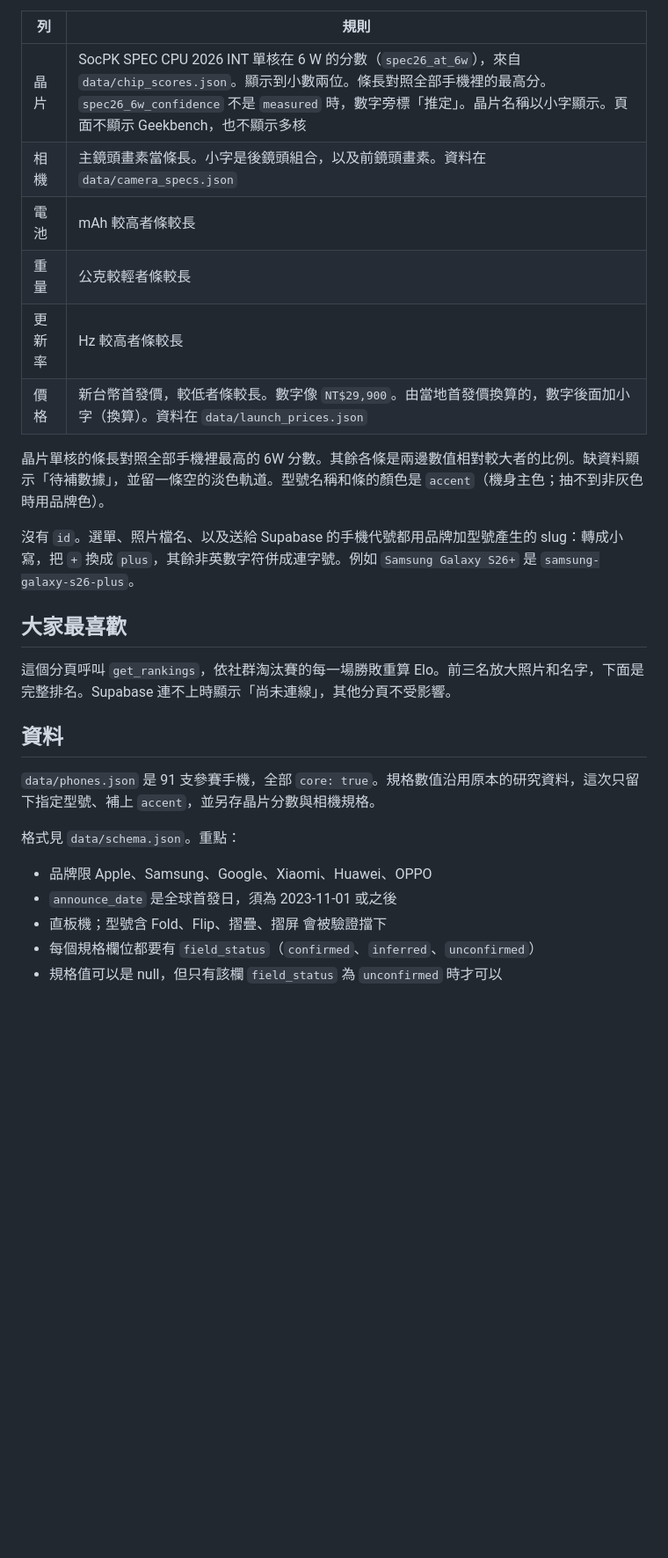
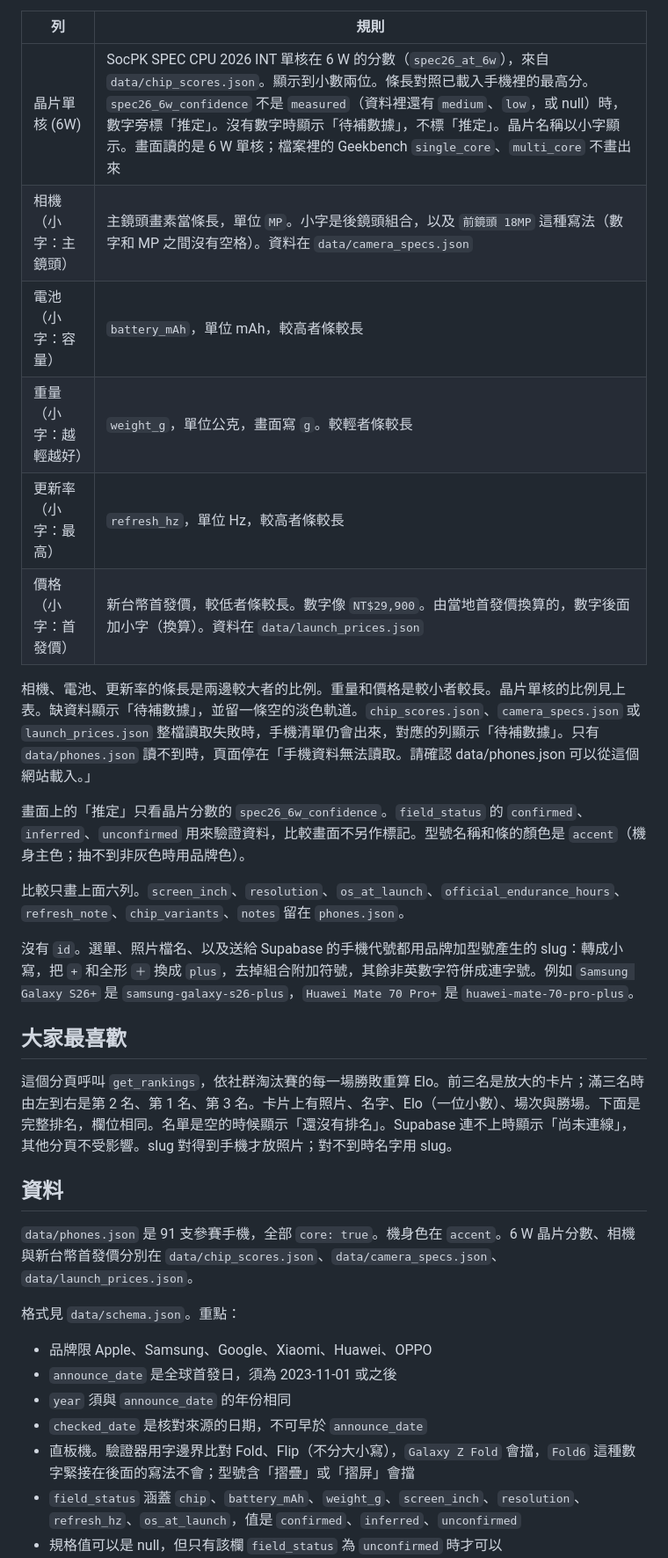
Before and after one commit to Apenguin72/phone-versus, a Markdown page: README.md, the part around one of its changes. Shown at 88% size. GitHub-like rendering; blank space fills up the shorter version.

```diff
--- a/README.md
+++ b/README.md
@@ -32,29 +34,35 @@ python3 -m http.server 8000
 
 | 列 | 規則 |
 | --- | --- |
-| 晶片 | SocPK SPEC CPU 2026 INT 單核在 6 W 的分數（`spec26_at_6w`），來自 `data/chip_scores.json`。顯示到小數兩位。條長對照全部手機裡的最高分。`spec26_6w_confidence` 不是 `measured` 時，數字旁標「推定」。晶片名稱以小字顯示。頁面不顯示 Geekbench，也不顯示多核 |
-| 相機 | 主鏡頭畫素當條長。小字是後鏡頭組合，以及前鏡頭畫素。資料在 `data/camera_specs.json` |
-| 電池 | mAh 較高者條較長 |
-| 重量 | 公克較輕者條較長 |
-| 更新率 | Hz 較高者條較長 |
-| 價格 | 新台幣首發價，較低者條較長。數字像 `NT$29,900`。由當地首發價換算的，數字後面加小字（換算）。資料在 `data/launch_prices.json` |
+| 晶片單核 (6W) | SocPK SPEC CPU 2026 INT 單核在 6 W 的分數（`spec26_at_6w`），來自 `data/chip_scores.json`。顯示到小數兩位。條長對照已載入手機裡的最高分。`spec26_6w_confidence` 不是 `measured`（資料裡還有 `medium`、`low`，或 null）時，數字旁標「推定」。沒有數字時顯示「待補數據」，不標「推定」。晶片名稱以小字顯示。畫面讀的是 6 W 單核；檔案裡的 Geekbench `single_core`、`multi_core` 不畫出來 |
+| 相機（小字：主鏡頭） | 主鏡頭畫素當條長，單位 `MP`。小字是後鏡頭組合，以及 `前鏡頭 18MP` 這種寫法（數字和 MP 之間沒有空格）。資料在 `data/camera_specs.json` |
+| 電池（小字：容量） | `battery_mAh`，單位 mAh，較高者條較長 |
+| 重量（小字：越輕越好） | `weight_g`，單位公克，畫面寫 `g`。較輕者條較長 |
+| 更新率（小字：最高） | `refresh_hz`，單位 Hz，較高者條較長 |
+| 價格（小字：首發價） | 新台幣首發價，較低者條較長。數字像 `NT$29,900`。由當地首發價換算的，數字後面加小字（換算）。資料在 `data/launch_prices.json` |
 
-晶片單核的條長對照全部手機裡最高的 6W 分數。其餘各條是兩邊數值相對較大者的比例。缺資料顯示「待補數據」，並留一條空的淡色軌道。型號名稱和條的顏色是 `accent`（機身主色；抽不到非灰色時用品牌色）。
+相機、電池、更新率的條長是兩邊較大者的比例。重量和價格是較小者較長。晶片單核的比例見上表。缺資料顯示「待補數據」，並留一條空的淡色軌道。`chip_scores.json`、`camera_specs.json` 或 `launch_prices.json` 整檔讀取失敗時，手機清單仍會出來，對應的列顯示「待補數據」。只有 `data/phones.json` 讀不到時，頁面停在「手機資料無法讀取。請確認 data/phones.json 可以從這個網站載入。」
 
-沒有 `id`。選單、照片檔名、以及送給 Supabase 的手機代號都用品牌加型號產生的 slug：轉成小寫，把 `+` 換成 `plus`，其餘非英數字符併成連字號。例如 `Samsung Galaxy S26+` 是 `samsung-galaxy-s26-plus`。
+畫面上的「推定」只看晶片分數的 `spec26_6w_confidence`。`field_status` 的 `confirmed`、`inferred`、`unconfirmed` 用來驗證資料，比較畫面不另作標記。型號名稱和條的顏色是 `accent`（機身主色；抽不到非灰色時用品牌色）。
+
+比較只畫上面六列。`screen_inch`、`resolution`、`os_at_launch`、`official_endurance_hours`、`refresh_note`、`chip_variants`、`notes` 留在 `phones.json`。
+
+沒有 `id`。選單、照片檔名、以及送給 Supabase 的手機代號都用品牌加型號產生的 slug：轉成小寫，把 `+` 和全形 `＋` 換成 `plus`，去掉組合附加符號，其餘非英數字符併成連字號。例如 `Samsung Galaxy S26+` 是 `samsung-galaxy-s26-plus`，`Huawei Mate 70 Pro+` 是 `huawei-mate-70-pro-plus`。
 
 ## 大家最喜歡
 
-這個分頁呼叫 `get_rankings`，依社群淘汰賽的每一場勝敗重算 Elo。前三名放大照片和名字，下面是完整排名。Supabase 連不上時顯示「尚未連線」，其他分頁不受影響。
+這個分頁呼叫 `get_rankings`，依社群淘汰賽的每一場勝敗重算 Elo。前三名是放大的卡片；滿三名時由左到右是第 2 名、第 1 名、第 3 名。卡片上有照片、名字、Elo（一位小數）、場次與勝場。下面是完整排名，欄位相同。名單是空的時候顯示「還沒有排名」。Supabase 連不上時顯示「尚未連線」，其他分頁不受影響。slug 對得到手機才放照片；對不到時名字用 slug。
 
 ## 資料
 
-`data/phones.json` 是 91 支參賽手機，全部 `core: true`。規格數值沿用原本的研究資料，這次只留下指定型號、補上 `accent`，並另存晶片分數與相機規格。
+`data/phones.json` 是 91 支參賽手機，全部 `core: true`。機身色在 `accent`。6 W 晶片分數、相機與新台幣首發價分別在 `data/chip_scores.json`、`data/camera_specs.json`、`data/launch_prices.json`。
 
 格式見 `data/schema.json`。重點：
 
 - 品牌限 Apple、Samsung、Google、Xiaomi、Huawei、OPPO
 - `announce_date` 是全球首發日，須為 2023-11-01 或之後
-- 直板機；型號含 Fold、Flip、摺疊、摺屏 會被驗證擋下
-- 每個規格欄位都要有 `field_status`（`confirmed`、`inferred`、`unconfirmed`）
+- `year` 須與 `announce_date` 的年份相同
+- `checked_date` 是核對來源的日期，不可早於 `announce_date`
+- 直板機。驗證器用字邊界比對 Fold、Flip（不分大小寫），`Galaxy Z Fold` 會擋，`Fold6` 這種數字緊接在後面的寫法不會；型號含「摺疊」或「摺屏」會擋
+- `field_status` 涵蓋 `chip`、`battery_mAh`、`weight_g`、`screen_inch`、`resolution`、`refresh_hz`、`os_at_launch`，值是 `confirmed`、`inferred`、`unconfirmed`
 - 規格值可以是 null，但只有該欄 `field_status` 為 `unconfirmed` 時才可以
```
Also changed, not shown: other parts of README.md (+34 -27 lines).
